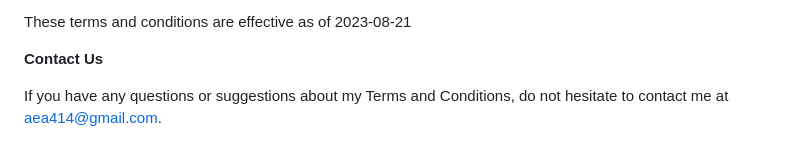
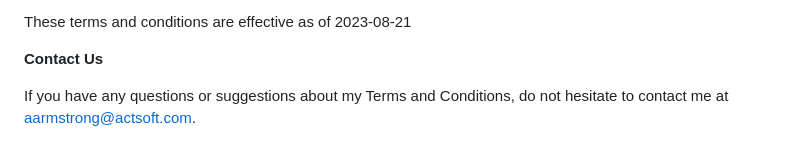
Before and after one commit to aarmstrong0/property-line-detector, a Markdown page: Terms & Conditions.md, the part around the change. Drawn GitHub-style.

Commit message:
updated email

```diff
--- a/Terms & Conditions.md
+++ b/Terms & Conditions.md
@@ -24,4 +24,4 @@ These terms and conditions are effective as of 2023-08-21
 
 **Contact Us**
 
-If you have any questions or suggestions about my Terms and Conditions, do not hesitate to contact me at aea414@gmail.com.
+If you have any questions or suggestions about my Terms and Conditions, do not hesitate to contact me at aarmstrong@actsoft.com.
```
